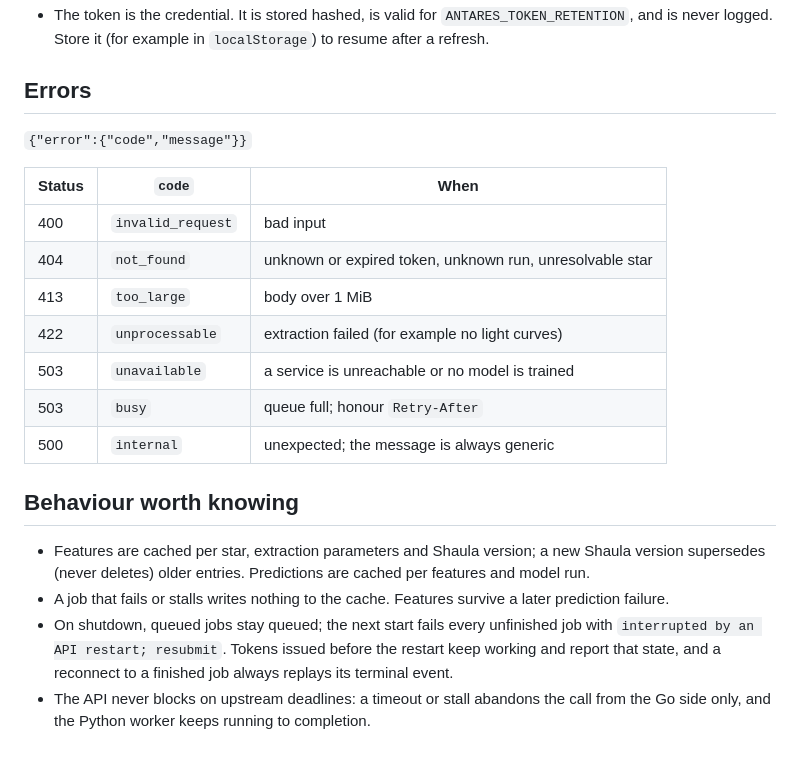
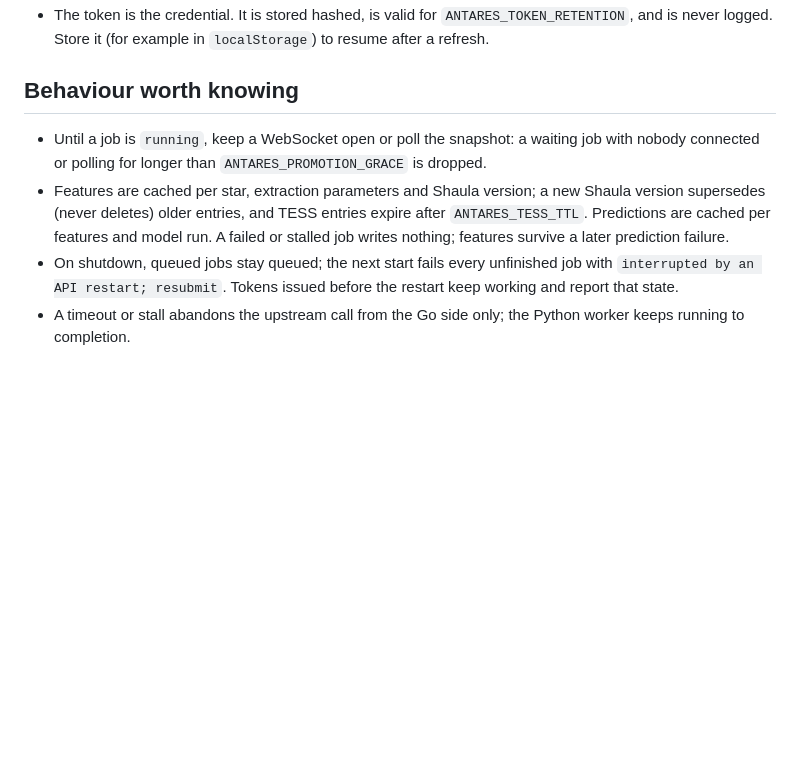
Before and after one commit to rachzy/antares, a Markdown page: apps/api/README.md, the part around one of its changes. Drawn GitHub-style; blank space fills up the shorter version.

```diff
--- a/apps/api/README.md
+++ b/apps/api/README.md
@@ -63,22 +34,8 @@ With the upgrade it streams frames `{"events":[{"seq","type","stage","message","
 - The token is the credential. It is stored hashed, is valid for `ANTARES_TOKEN_RETENTION`, and is never logged. Store it (for example in `localStorage`) to resume after a refresh.
-
-## Errors
-
-`{"error":{"code","message"}}`
-
-| Status | `code`            | When                                                     |
-| ------ | ----------------- | -------------------------------------------------------- |
-| 400    | `invalid_request` | bad input                                                |
-| 404    | `not_found`       | unknown or expired token, unknown run, unresolvable star |
-| 413    | `too_large`       | body over 1 MiB                                          |
-| 422    | `unprocessable`   | extraction failed (for example no light curves)          |
-| 503    | `unavailable`     | a service is unreachable or no model is trained          |
-| 503    | `busy`            | queue full; honour `Retry-After`                         |
-| 500    | `internal`        | unexpected; the message is always generic                |
 
 ## Behaviour worth knowing
 
-- Features are cached per star, extraction parameters and Shaula version; a new Shaula version supersedes (never deletes) older entries. Predictions are cached per features and model run.
-- A job that fails or stalls writes nothing to the cache. Features survive a later prediction failure.
-- On shutdown, queued jobs stay queued; the next start fails every unfinished job with `interrupted by an API restart; resubmit`. Tokens issued before the restart keep working and report that state, and a reconnect to a finished job always replays its terminal event.
-- The API never blocks on upstream deadlines: a timeout or stall abandons the call from the Go side only, and the Python worker keeps running to completion.
+- Until a job is `running`, keep a WebSocket open or poll the snapshot: a waiting job with nobody connected or polling for longer than `ANTARES_PROMOTION_GRACE` is dropped.
+- Features are cached per star, extraction parameters and Shaula version; a new Shaula version supersedes (never deletes) older entries, and TESS entries expire after `ANTARES_TESS_TTL`. Predictions are cached per features and model run. A failed or stalled job writes nothing; features survive a later prediction failure.
+- On shutdown, queued jobs stay queued; the next start fails every unfinished job with `interrupted by an API restart; resubmit`. Tokens issued before the restart keep working and report that state.
+- A timeout or stall abandons the upstream call from the Go side only; the Python worker keeps running to completion.
```
Also changed, not shown: other parts of apps/api/README.md (+11 -40 lines).
